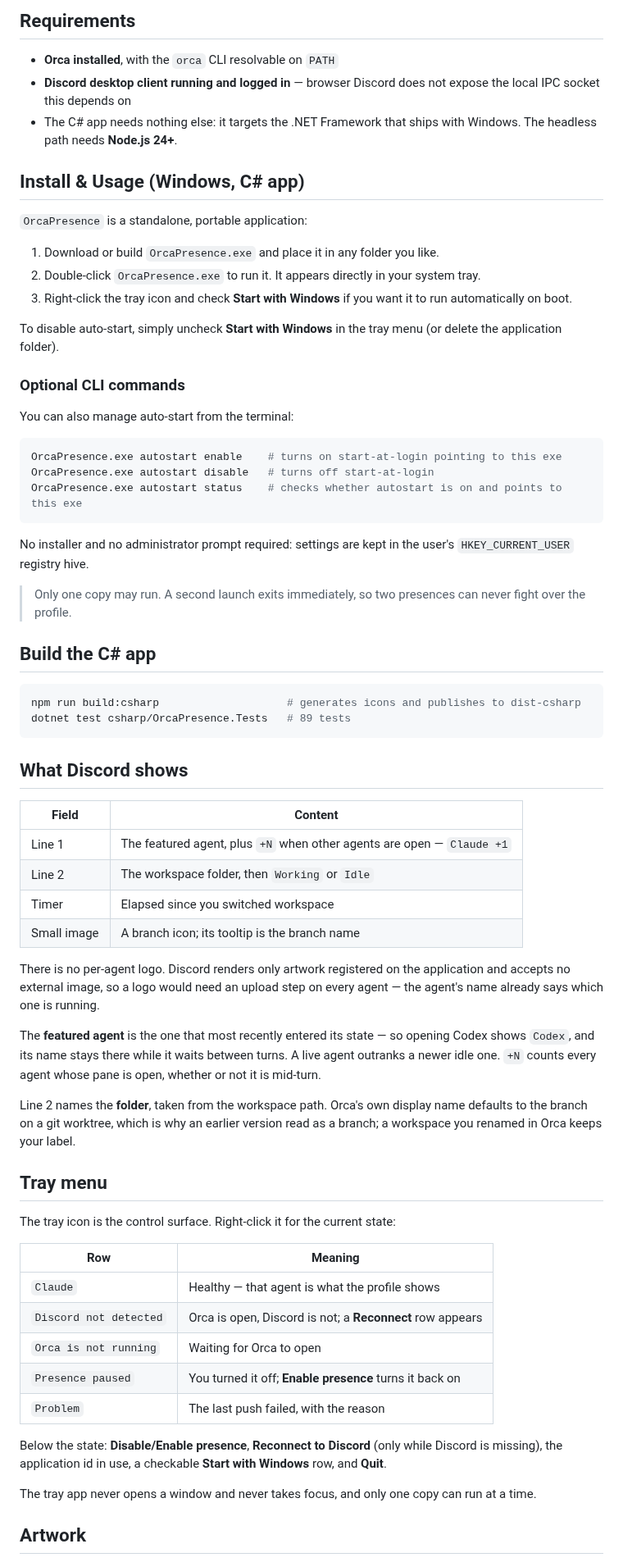
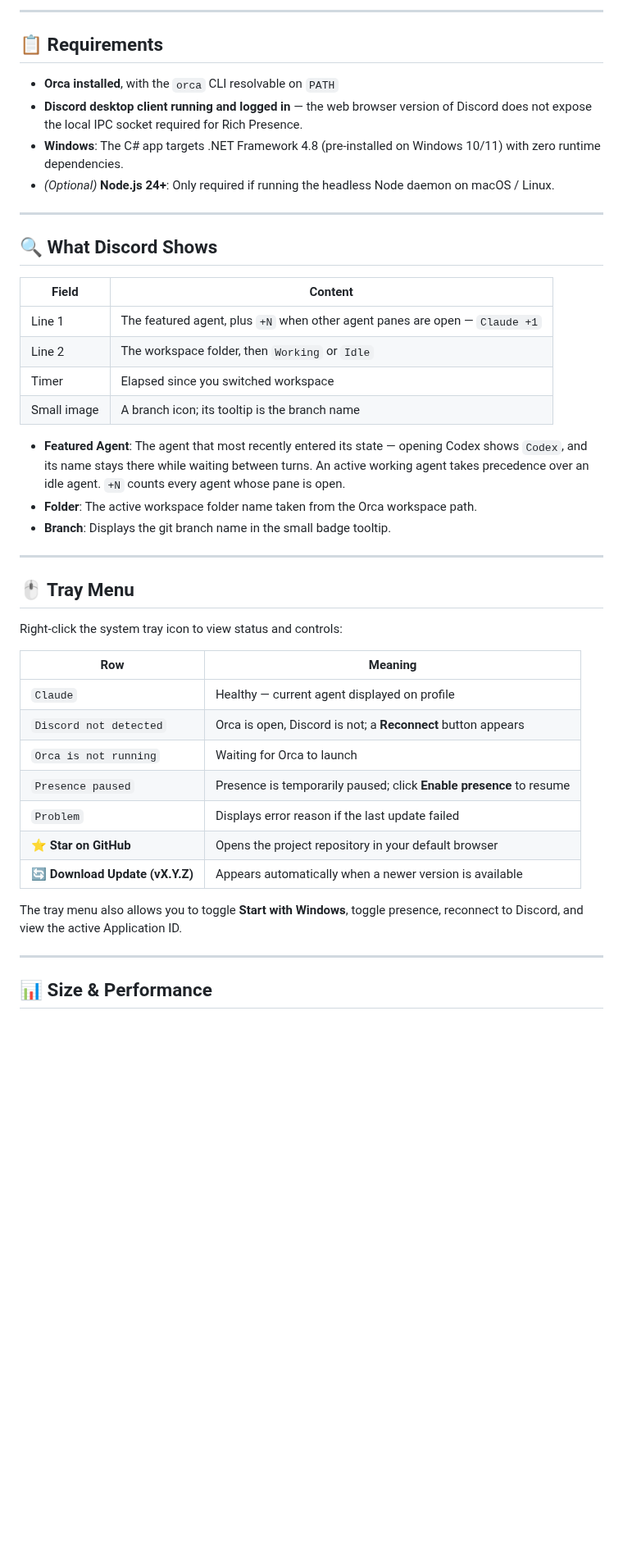
Before and after one commit to meryzennn/orca-discord-rpc, a Markdown page: README.md, the part around one of its changes. Shown at 82% size. GitHub-like rendering; blank space fills up the shorter version.

````diff
--- a/README.md
+++ b/README.md
@@ -17,82 +64,47 @@ Two ways to run it, sharing the same presence rules:
 
-## Requirements
+---
+
+## 📋 Requirements
 
 - **Orca installed**, with the `orca` CLI resolvable on `PATH`
-- **Discord desktop client running and logged in** — browser Discord does not expose the local
-  IPC socket this depends on
-- The C# app needs nothing else: it targets the .NET Framework that ships with Windows.
-  The headless path needs **Node.js 24+**.
+- **Discord desktop client running and logged in** — the web browser version of Discord does not expose the local IPC socket required for Rich Presence.
+- **Windows**: The C# app targets .NET Framework 4.8 (pre-installed on Windows 10/11) with zero runtime dependencies.
+- *(Optional)* **Node.js 24+**: Only required if running the headless Node daemon on macOS / Linux.
 
-## Install & Usage (Windows, C# app)
+---
 
-`OrcaPresence` is a standalone, portable application:
-
-1. Download or build `OrcaPresence.exe` and place it in any folder you like.
-2. Double-click `OrcaPresence.exe` to run it. It appears directly in your system tray.
-3. Right-click the tray icon and check **Start with Windows** if you want it to run automatically on boot.
-
-To disable auto-start, simply uncheck **Start with Windows** in the tray menu (or delete the application folder).
-
-### Optional CLI commands
-
-You can also manage auto-start from the terminal:
-
-```sh
-OrcaPresence.exe autostart enable    # turns on start-at-login pointing to this exe
-OrcaPresence.exe autostart disable   # turns off start-at-login
-OrcaPresence.exe autostart status    # checks whether autostart is on and points to this exe
-```
-
-No installer and no administrator prompt required: settings are kept in the user's `HKEY_CURRENT_USER` registry hive.
-
-> Only one copy may run. A second launch exits immediately, so two presences can never fight over
-> the profile.
-
-## Build the C# app
-
-```sh
-npm run build:csharp                    # generates icons and publishes to dist-csharp
-dotnet test csharp/OrcaPresence.Tests   # 89 tests
-```
-
-
-## What Discord shows
+## 🔍 What Discord Shows
 
 | Field | Content |
 | --- | --- |
-| Line 1 | The featured agent, plus `+N` when other agents are open — `Claude +1` |
+| Line 1 | The featured agent, plus `+N` when other agent panes are open — `Claude +1` |
 | Line 2 | The workspace folder, then `Working` or `Idle` |
 | Timer | Elapsed since you switched workspace |
 | Small image | A branch icon; its tooltip is the branch name |
 
-There is no per-agent logo. Discord renders only artwork registered on the application and
-accepts no external image, so a logo would need an upload step on every agent — the agent's name
-already says which one is running.
+- **Featured Agent**: The agent that most recently entered its state — opening Codex shows `Codex`, and its name stays there while waiting between turns. An active working agent takes precedence over an idle agent. `+N` counts every agent whose pane is open.
+- **Folder**: The active workspace folder name taken from the Orca workspace path.
+- **Branch**: Displays the git branch name in the small badge tooltip.
 
-The **featured agent** is the one that most recently entered its state — so opening Codex shows
-`Codex`, and its name stays there while it waits between turns. A live agent outranks a newer
-idle one. `+N` counts every agent whose pane is open, whether or not it is mid-turn.
+---
 
-Line 2 names the **folder**, taken from the workspace path. Orca's own display name defaults to
-the branch on a git worktree, which is why an earlier version read as a branch; a workspace you
-renamed in Orca keeps your label.
+## 🖱️ Tray Menu
 
-## Tray menu
-
-The tray icon is the control surface. Right-click it for the current state:
+Right-click the system tray icon to view status and controls:
 
 | Row | Meaning |
 | --- | --- |
-| `Claude` | Healthy — that agent is what the profile shows |
-| `Discord not detected` | Orca is open, Discord is not; a **Reconnect** row appears |
-| `Orca is not running` | Waiting for Orca to open |
-| `Presence paused` | You turned it off; **Enable presence** turns it back on |
-| `Problem` | The last push failed, with the reason |
+| `Claude` | Healthy — current agent displayed on profile |
+| `Discord not detected` | Orca is open, Discord is not; a **Reconnect** button appears |
+| `Orca is not running` | Waiting for Orca to launch |
+| `Presence paused` | Presence is temporarily paused; click **Enable presence** to resume |
+| `Problem` | Displays error reason if the last update failed |
+| ⭐ **Star on GitHub** | Opens the project repository in your default browser |
+| 🔄 **Download Update (vX.Y.Z)** | Appears automatically when a newer version is available |
 
-Below the state: **Disable/Enable presence**, **Reconnect to Discord** (only while Discord is
-missing), the application id in use, a checkable **Start with Windows** row, and **Quit**.
+The tray menu also allows you to toggle **Start with Windows**, toggle presence, reconnect to Discord, and view the active Application ID.
 
-The tray app never opens a window and never takes focus, and only one copy can run at a time.
+---
 
-## Artwork
+## 📊 Size & Performance
 
````
Also changed, not shown: other parts of README.md (+99 -110 lines), discord.png (added), discordprofile.png (added).
